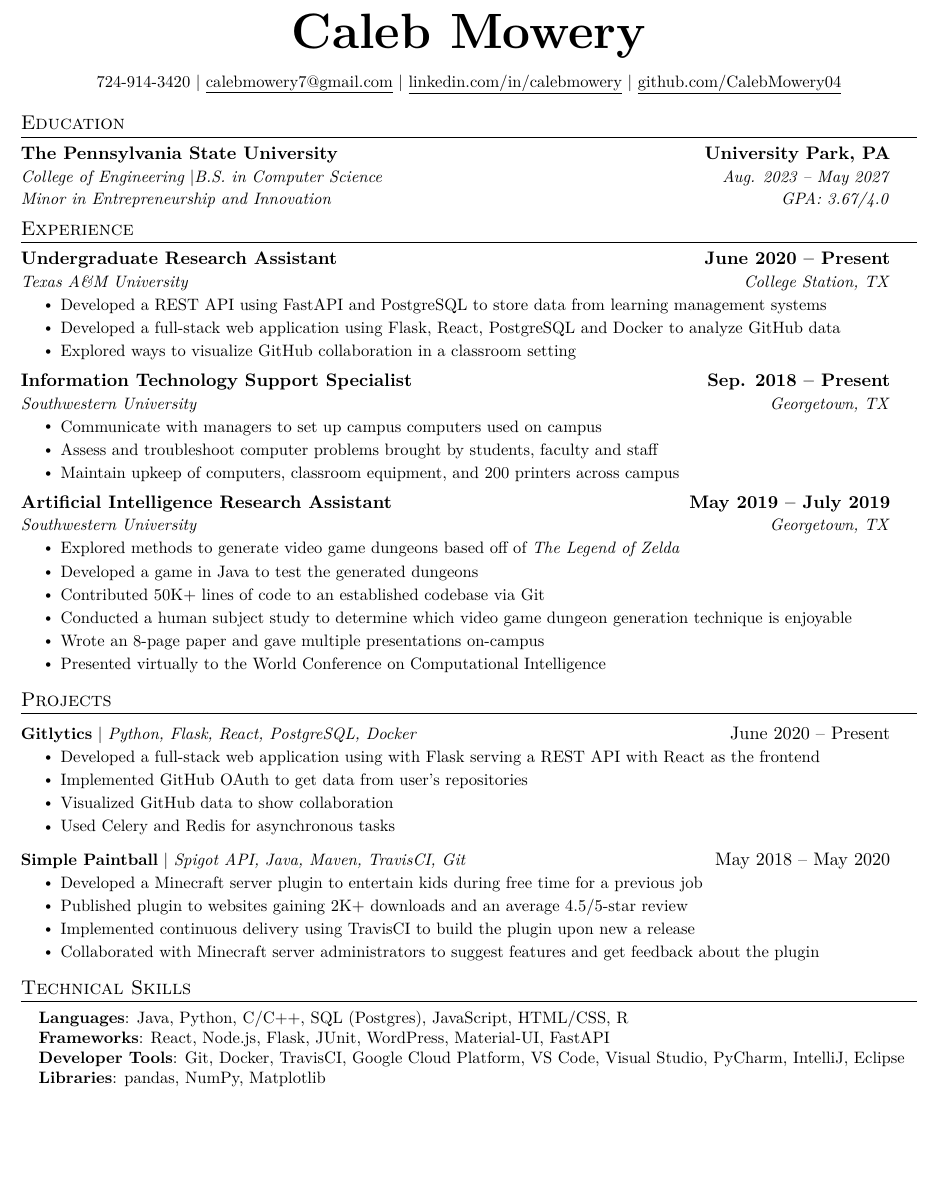
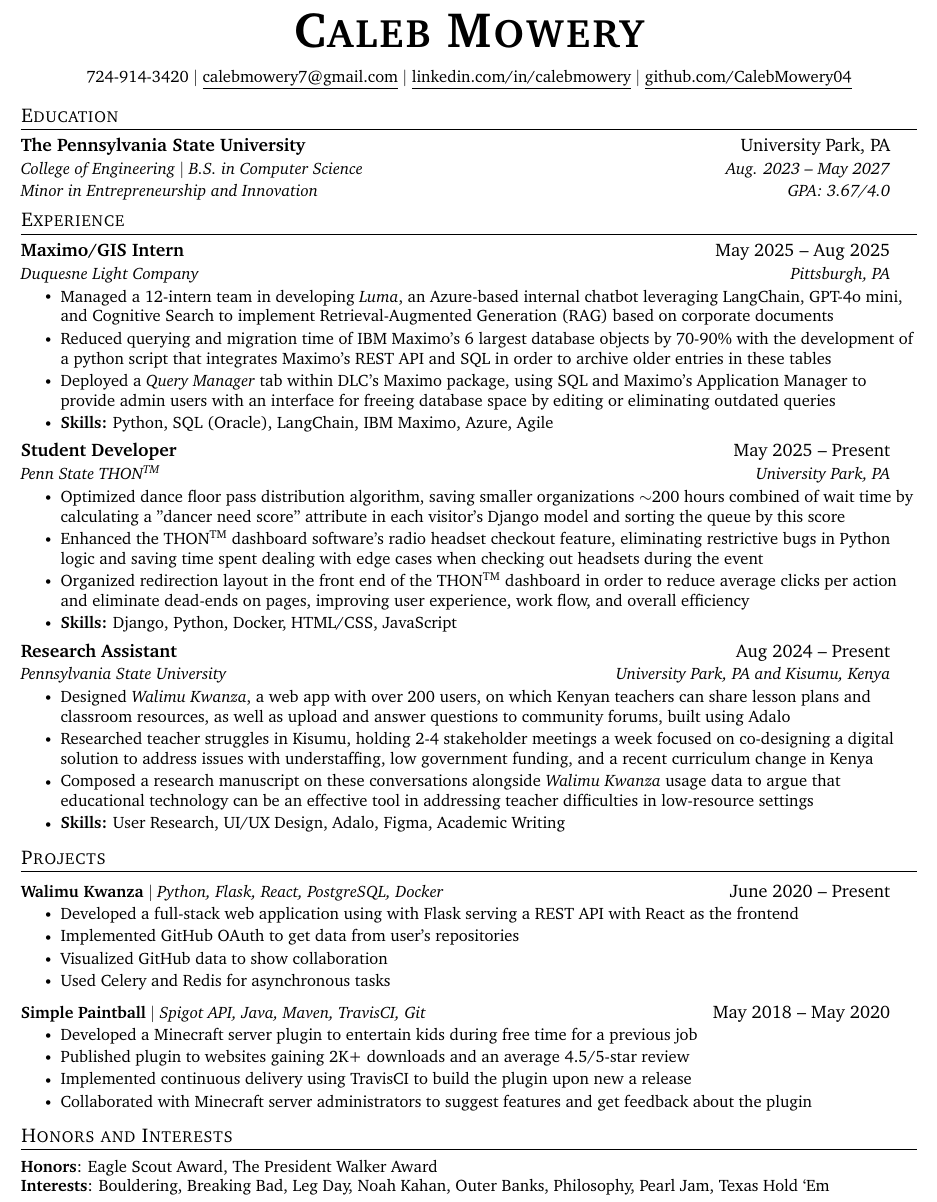
Before and after one commit to CalebMowery04/Resume, a LaTeX CV (resume.tex): part of the page, cut at the place of the change, the shorter picture padded with empty space. Compiled offline with pdfLaTeX.

Commit message:
Added HESE and THON

```diff
--- a/resume.tex
+++ b/resume.tex
@@ -31,7 +31,7 @@
 
 % serif
 % \usepackage{CormorantGaramond}
-% \usepackage{charter}
+\usepackage{charter}
 
 
 \pagestyle{fancy}
@@ -72,7 +72,7 @@
 \newcommand{\resumeSubheading}[4]{
   \vspace{-2pt}\item
     \begin{tabular*}{0.97\textwidth}[t]{l@{\extracolsep{\fill}}r}
-      \textbf{#1} & \textbf{#2} \\
+      \textbf{#1} & {#2} \\
       \textit{\small#3} & \textit{\small #4} \\
     \end{tabular*}\vspace{-7pt}
 }
@@ -80,7 +80,7 @@
 \newcommand{\resumeBruhheading}[6]{
   \vspace{-2pt}\item
     \begin{tabular*}{0.97\textwidth}[t]{l@{\extracolsep{\fill}}r}
-      \textbf{#1} & \textbf{#2} \\
+      \textbf{#1} & {#2} \\
       \textit{\small#3} & \textit{\small #4} \\
       \textit{\small#5} & \textit{\small #6}
     \end{tabular*}\vspace{-7pt}
@@ -136,7 +136,7 @@
   \resumeBruhHeadingListStart
     \resumeBruhheading
       {The Pennsylvania State University}{University Park, PA}
-      {College of Engineering \textbar B.S. in Computer Science}{Aug. 2023 -- May 2027}
+      {College of Engineering \textbar{} B.S. in Computer Science}{Aug. 2023 -- May 2027}
       {Minor in Entrepreneurship and Innovation}{GPA: 3.67/4.0}
   \resumeBruhHeadingListEnd
 
@@ -146,12 +146,16 @@
   \resumeSubHeadingListStart
 
     \resumeSubheading
-      {Undergraduate Research Assistant}{June 2020 -- Present}
-      {Texas A\&M University}{College Station, TX}
+      {Maximo/GIS Intern}{May 2025 -- Aug 2025}
+      {Duquesne Light Company}{Pittsburgh, PA}
       \resumeItemListStart
-        \resumeItem{Developed a REST API using FastAPI and PostgreSQL to store data from learning management systems}
-        \resumeItem{Developed a full-stack web application using Flask, React, PostgreSQL and Docker to analyze GitHub data}
-        \resumeItem{Explored ways to visualize GitHub collaboration in a classroom setting}
+        \resumeItem{Managed a 12-intern team in developing \textit{Luma}, an Azure-based internal chatbot leveraging
+         LangChain, GPT-4o mini, and Cognitive Search to implement Retrieval-Augmented Generation (RAG) based on corporate documents}
+        \resumeItem{Reduced querying and migration time of IBM Maximo's 6 largest database objects by 70-90\% with the development of
+        a python script that integrates Maximo's REST API and SQL in order to archive older entries in these tables}
+        \resumeItem{Deployed a \textit{Query Manager} tab within DLC's Maximo package, using SQL and Maximo's Application Manager to provide admin users with an interface for
+        freeing database space by editing or eliminating outdated queries}
+        \resumeItem{\textbf{Skills:} Python, SQL (Oracle), LangChain, IBM Maximo, Azure, Agile}
       \resumeItemListEnd
 
 % -----------Multiple Positions Heading-----------
@@ -163,27 +167,32 @@
 %     \resumeItemListEnd
 %    \resumeSubHeadingListEnd
 %-------------------------------------------
+    \resumeSubheading
+      {Student Developer}{May 2025 -- Present}
+      {Penn State THON\textsuperscript{TM}}{University Park, PA}
+      \resumeItemListStart
+        \resumeItem{Optimized dance floor pass distribution algorithm, saving smaller organizations $\sim$200 hours combined of wait time by
+        calculating a "dancer need score" attribute in each visitor's Django model and sorting the queue by this score}
+        \resumeItem{Enhanced the THON\textsuperscript{TM} dashboard software's radio headset checkout feature, eliminating restrictive
+        bugs in Python logic and saving time spent dealing with edge cases when checking out headsets during the event}
+        \resumeItem{Organized redirection layout in the front end of the THON\textsuperscript{TM} dashboard in order to reduce average clicks per action and
+        eliminate dead-ends on pages, improving user experience, work flow, and overall efficiency}
+        \resumeItem{\textbf{Skills:} Django, Python, Docker, HTML/CSS, JavaScript}
+      \resumeItemListEnd
+
 
     \resumeSubheading
-      {Information Technology Support Specialist}{Sep. 2018 -- Present}
-      {Southwestern University}{Georgetown, TX}
+      {Research Assistant}{Aug 2024  -- Present}
+      {Pennsylvania State University}{University Park, PA and Kisumu, Kenya}
       \resumeItemListStart
-        \resumeItem{Communicate with managers to set up campus computers used on campus}
-        \resumeItem{Assess and troubleshoot computer problems brought by students, faculty and staff}
-        \resumeItem{Maintain upkeep of computers, classroom equipment, and 200 printers across campus}
+        \resumeItem{Designed \textit{Walimu Kwanza}, a web app with over 200 users,
+         on which Kenyan teachers can share lesson plans and classroom resources, as well as upload and answer questions to community forums, built using Adalo}
+        \resumeItem{Researched teacher struggles in Kisumu, holding 2-4 stakeholder meetings a week focused on
+        co-designing a digital solution to address issues with understaffing, low government funding, and a recent curriculum change in Kenya}
+        \resumeItem{Composed a research manuscript on these conversations alongside \textit{Walimu Kwanza} usage data to
+        argue that educational technology can be an effective tool in addressing teacher difficulties in low-resource settings}
+        \resumeItem{\textbf{Skills:} User Research, UI/UX Design, Adalo, Figma, Academic Writing}
     \resumeItemListEnd
-
-    \resumeSubheading
-      {Artificial Intelligence Research Assistant}{May 2019 -- July 2019}
-      {Southwestern University}{Georgetown, TX}
-      \resumeItemListStart
-        \resumeItem{Explored methods to generate video game dungeons based off of \emph{The Legend of Zelda}}
-        \resumeItem{Developed a game in Java to test the generated dungeons}
-        \resumeItem{Contributed 50K+ lines of code to an established codebase via Git}
-        \resumeItem{Conducted  a human subject study to determine which video game dungeon generation technique is enjoyable}
-        \resumeItem{Wrote an 8-page paper and gave multiple presentations on-campus}
-        \resumeItem{Presented virtually to the World Conference on Computational Intelligence}
-      \resumeItemListEnd
 
   \resumeSubHeadingListEnd
 
@@ -192,7 +201,7 @@
 \section{Projects}
     \resumeSubHeadingListStart
       \resumeProjectHeading
-          {\textbf{Gitlytics} $|$ \emph{Python, Flask, React, PostgreSQL, Docker}}{June 2020 -- Present}
+          {\textbf{Walimu Kwanza} $|$ \emph{Python, Flask, React, PostgreSQL, Docker}}{June 2020 -- Present}
           \resumeItemListStart
             \resumeItem{Developed a full-stack web application using with Flask serving a REST API with React as the frontend}
             \resumeItem{Implemented GitHub OAuth to get data from user’s repositories}
@@ -213,13 +222,11 @@
 
 %
 %-----------PROGRAMMING SKILLS-----------
-\section{Technical Skills}
- \begin{itemize}[leftmargin=0.15in, label={}]
+\section{Honors and Interests}
+ \begin{itemize}[leftmargin=0.0in, label={}]
     \small{\item{
-     \textbf{Languages}{: Java, Python, C/C++, SQL (Postgres), JavaScript, HTML/CSS, R} \\
-     \textbf{Frameworks}{: React, Node.js, Flask, JUnit, WordPress, Material-UI, FastAPI} \\
-     \textbf{Developer Tools}{: Git, Docker, TravisCI, Google Cloud Platform, VS Code, Visual Studio, PyCharm, IntelliJ, Eclipse} \\
-     \textbf{Libraries}{: pandas, NumPy, Matplotlib}
+     \textbf{Honors}{: Eagle Scout Award, The President Walker Award} \\
+     \textbf{Interests}{: Bouldering, Breaking Bad, Leg Day, Noah Kahan, Outer Banks, Philosophy, Pearl Jam, Texas Hold ‘Em} \\
     }}
  \end{itemize}
 
```
Also changed, not shown: resume.pdf, 6 other files.
